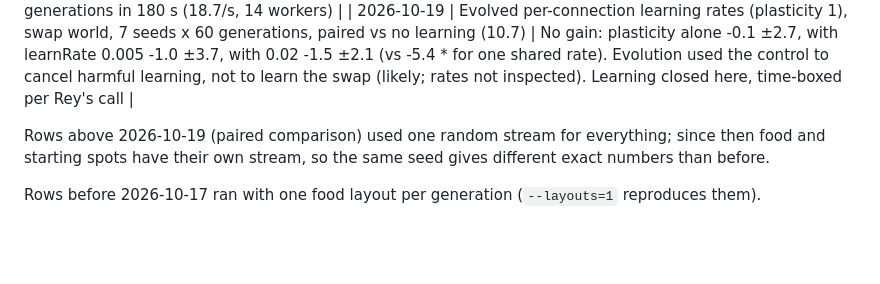
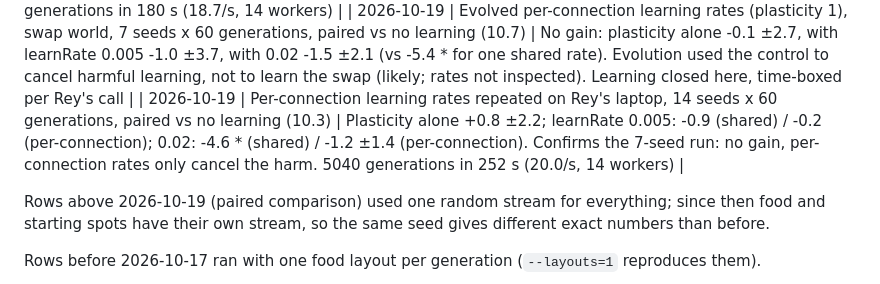
Before and after one commit to ReynardFM/InstinctLab, a Markdown page: README.md, the part around the change. Drawn GitHub-style; blank space fills up the shorter version.

Commit message:
README: per-connection learning result on 14 seeds (Rey's laptop)
Co-Authored-By: Claude Opus 5.5 <noreply@anthropic.com>
Claude-Session: https://claude.ai/code/session_01XVnHziyvr1pEVDHSqhiNZT

```diff
--- a/README.md
+++ b/README.md
@@ -153,6 +153,7 @@ Suggested reading order: `world.ts` → `lineage.ts` → `creature.ts` → `sens
 | 2026-10-19 | Same, gentler poison (0.15 instead of 0.5 energy) so learners survive more lessons | 0.001: +0.1 ±1.7; 0.005: -2.2 ±2.8; 0.02: -2.9 ±1.3 *. Still no gain: the learning rule itself is too weak, not the number of lessons. Inheriting learned changes in the swap world: 0 vs 0.75 = +1.4 ±3.3 (no difference) |
 | 2026-10-19 | Swap world repeated on Rey's laptop, 14 seeds x 60 generations, paired vs no learning (10.3) | learnRate 0.001: +0.4 ±2.2; 0.005: -0.9 ±2.0; 0.02: -4.6 ±1.8 *. Confirms the 7-seed cloud run. 3360 generations in 180 s (18.7/s, 14 workers) |
 | 2026-10-19 | Evolved per-connection learning rates (plasticity 1), swap world, 7 seeds x 60 generations, paired vs no learning (10.7) | No gain: plasticity alone -0.1 ±2.7, with learnRate 0.005 -1.0 ±3.7, with 0.02 -1.5 ±2.1 (vs -5.4 * for one shared rate). Evolution used the control to cancel harmful learning, not to learn the swap (likely; rates not inspected). Learning closed here, time-boxed per Rey's call |
+| 2026-10-19 | Per-connection learning rates repeated on Rey's laptop, 14 seeds x 60 generations, paired vs no learning (10.3) | Plasticity alone +0.8 ±2.2; learnRate 0.005: -0.9 (shared) / -0.2 (per-connection); 0.02: -4.6 * (shared) / -1.2 ±1.4 (per-connection). Confirms the 7-seed run: no gain, per-connection rates only cancel the harm. 5040 generations in 252 s (20.0/s, 14 workers) |
 
 Rows above 2026-10-19 (paired comparison) used one random stream for everything; since then food and starting spots have their own stream, so the same seed gives different exact numbers than before.
 
```
